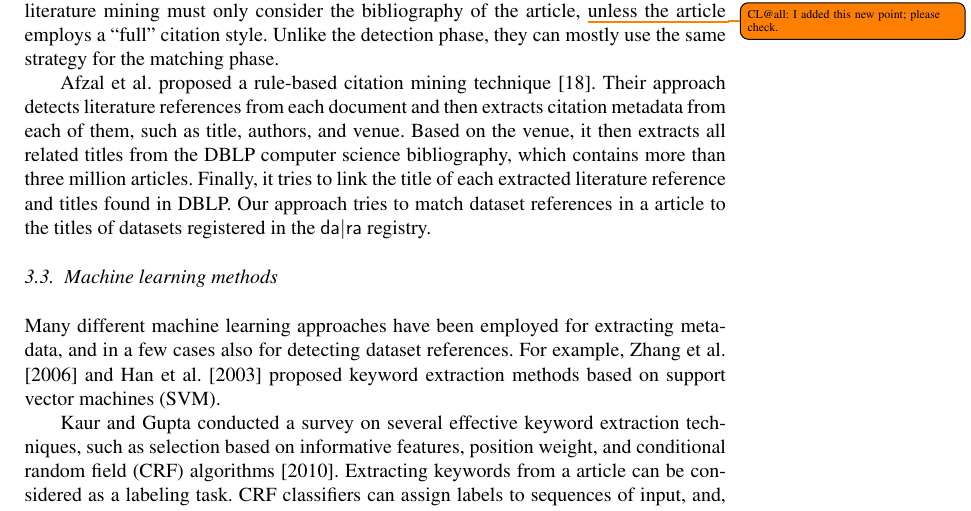
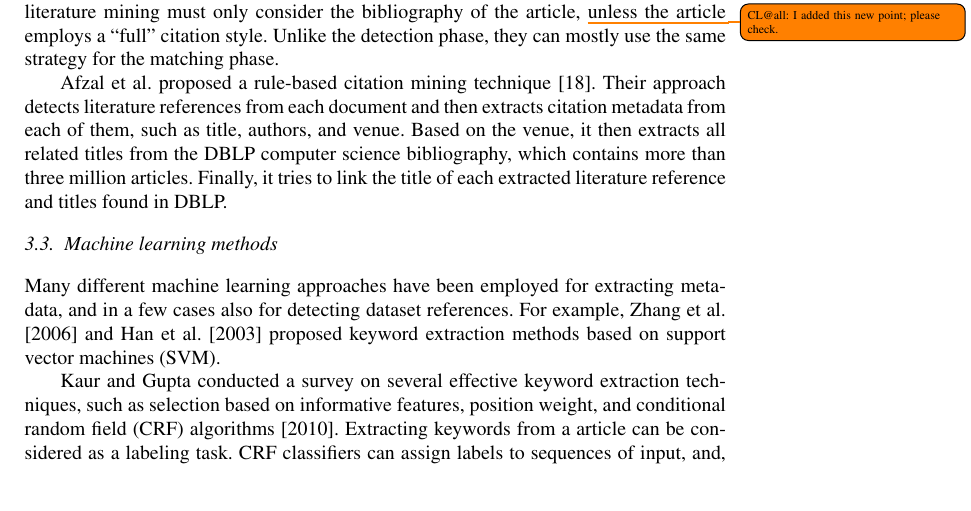
Before and after one commit to OSCOSS/Dataset_Detcter, a LaTeX document (IOS-journal/ios-book-article.tex): part of page 8 of 19, cut so that both start at the same text. Compiled offline with pdfLaTeX.

Commit message:
section 3 checked

```diff
--- a/IOS-journal/ios-book-article.tex
+++ b/IOS-journal/ios-book-article.tex
@@ -360,7 +360,7 @@ Unlike the detection phase, they can mostly use the same strategy for the matchi
 Afzal et al.\ proposed a rule-based citation mining technique~\cite{Afzal2010}.
 Their approach detects literature references from each document and then extracts citation metadata from each of them, such as title, authors, and venue. Based on the venue, it then extracts all related titles from the DBLP computer science bibliography, which contains more than three million articles.
 Finally, it tries to link the title of each extracted literature reference and titles found in DBLP.
-Our approach tries to match dataset references in a article to the titles of datasets registered in the {\dara} registry.
+%Our approach tries to match dataset references in a article to the titles of datasets registered in the {\dara} registry. %this last sentence is not neccessary in the related work part
 %newpart_18>
 
 \subsection{Machine learning methods}
```
Also changed, not shown: IOS-journal/ios-book-article.bbl, IOS-journal/ios-book-article.pdf, 3 other files.
